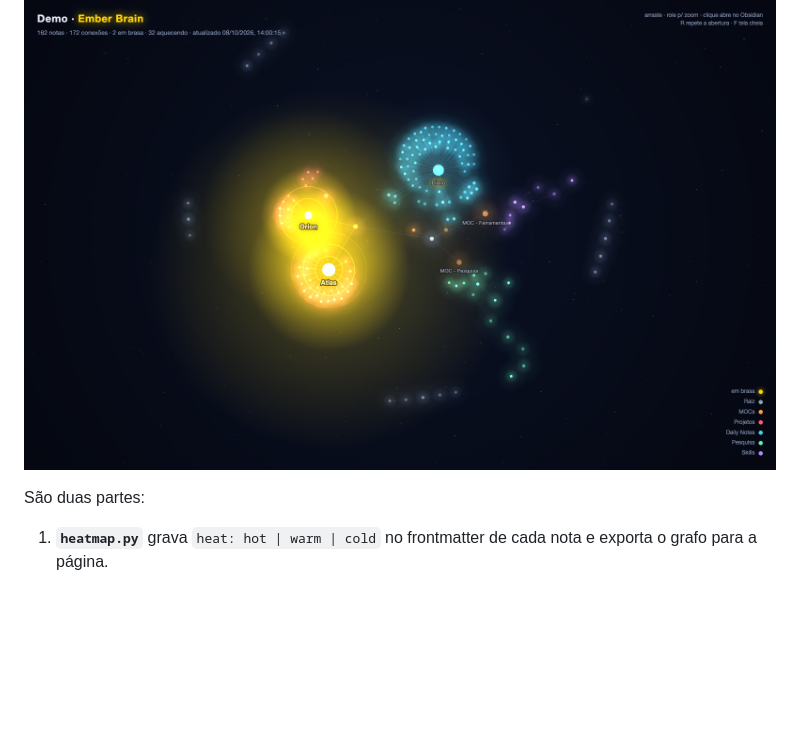
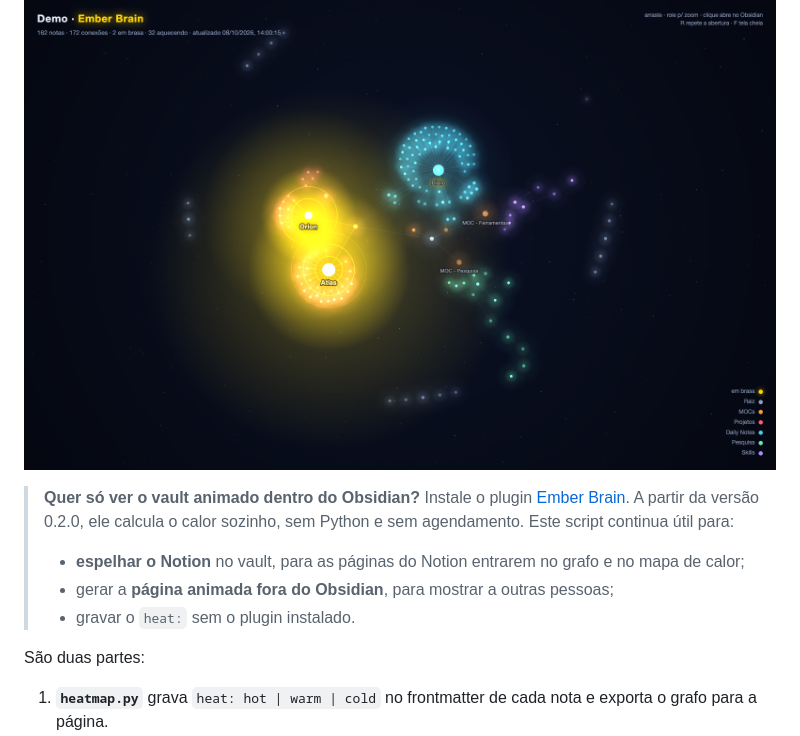
Before and after one commit to edersonmelo/obsidian-heatmap, a Markdown page: README.md, the part around the change. GitHub-like rendering; blank space fills up the shorter version.

Commit message:
README: when to use the script and when the Ember Brain plugin is enough
Co-Authored-By: Claude Opus 5.5 <noreply@anthropic.com>

```diff
--- a/README.md
+++ b/README.md
@@ -3,6 +3,11 @@
 Mostra **quais notas do seu vault Obsidian estão recebendo mais atualizações**: grava um mapa de calor nas próprias notas (para colorir o grafo nativo) e gera uma página animada do vault, feita para mostrar para outras pessoas.
 
 ![Página animada com dados de demonstração](docs/screenshot.png)
+
+> **Quer só ver o vault animado dentro do Obsidian?** Instale o plugin [Ember Brain](https://community.obsidian.md/plugins/ember-brain). A partir da versão 0.2.0, ele calcula o calor sozinho, sem Python e sem agendamento. Este script continua útil para:
+> - **espelhar o Notion** no vault, para as páginas do Notion entrarem no grafo e no mapa de calor;
+> - gerar a **página animada fora do Obsidian**, para mostrar a outras pessoas;
+> - gravar o `heat:` sem o plugin instalado.
 
 São duas partes:
 
```
